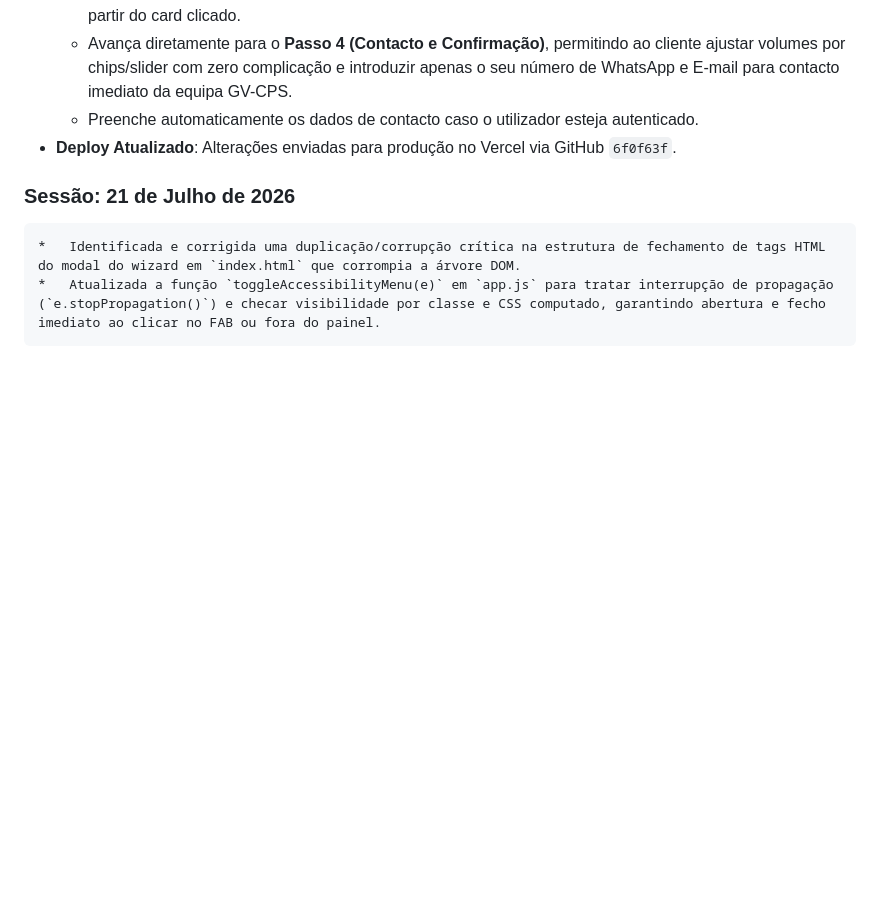
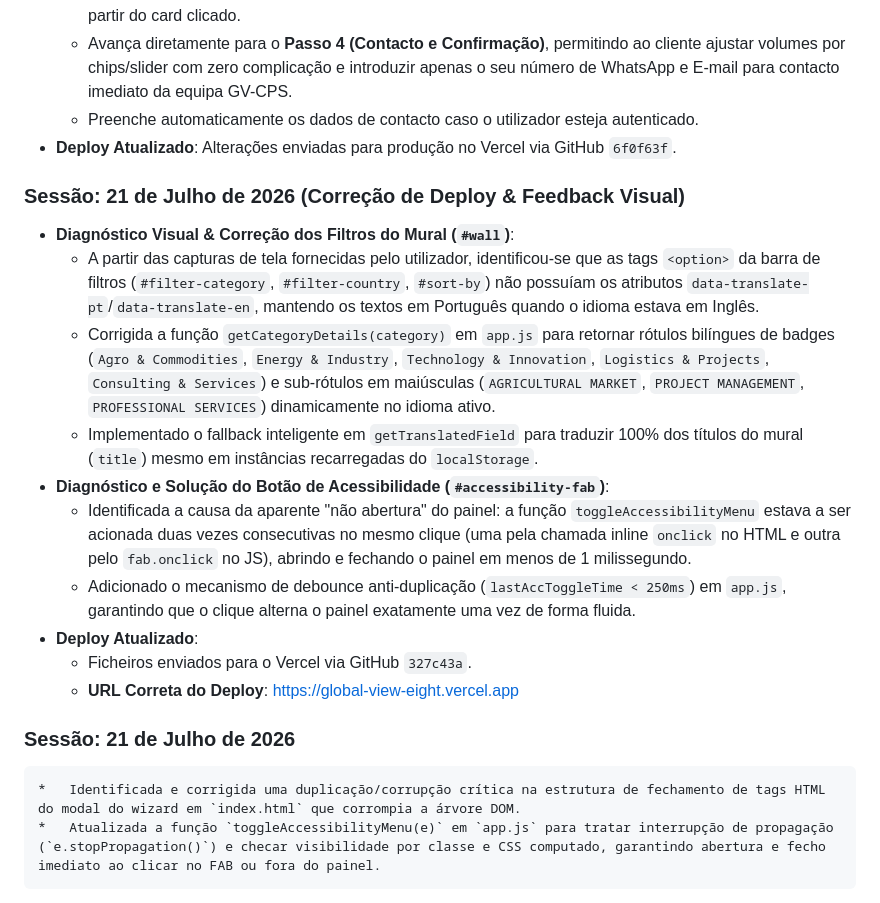
Before and after one commit to pacoObot/global-view, a Markdown page: .agents/project_log.md, the part around the change. Rendered like a GitHub page; blank space fills up the shorter version.

Commit message:
docs: update project_log with visual feedback session

```diff
--- a/.agents/project_log.md
+++ b/.agents/project_log.md
@@ -79,6 +79,18 @@ O protótipo da plataforma de intermediação B2B da **Global View (GV-CPS)** en
     - Preenche automaticamente os dados de contacto caso o utilizador esteja autenticado.
 *   **Deploy Atualizado**: Alterações enviadas para produção no Vercel via GitHub `6f0f63f`.
 
+### Sessão: 21 de Julho de 2026 (Correção de Deploy & Feedback Visual)
+*   **Diagnóstico Visual & Correção dos Filtros do Mural (`#wall`)**:
+    *   A partir das capturas de tela fornecidas pelo utilizador, identificou-se que as tags `<option>` da barra de filtros (`#filter-category`, `#filter-country`, `#sort-by`) não possuíam os atributos `data-translate-pt`/`data-translate-en`, mantendo os textos em Português quando o idioma estava em Inglês.
+    *   Corrigida a função `getCategoryDetails(category)` em `app.js` para retornar rótulos bilíngues de badges (`Agro & Commodities`, `Energy & Industry`, `Technology & Innovation`, `Logistics & Projects`, `Consulting & Services`) e sub-rótulos em maiúsculas (`AGRICULTURAL MARKET`, `PROJECT MANAGEMENT`, `PROFESSIONAL SERVICES`) dinamicamente no idioma ativo.
+    *   Implementado o fallback inteligente em `getTranslatedField` para traduzir 100% dos títulos do mural (`title`) mesmo em instâncias recarregadas do `localStorage`.
+*   **Diagnóstico e Solução do Botão de Acessibilidade (`#accessibility-fab`)**:
+    *   Identificada a causa da aparente "não abertura" do painel: a função `toggleAccessibilityMenu` estava a ser acionada duas vezes consecutivas no mesmo clique (uma pela chamada inline `onclick` no HTML e outra pelo `fab.onclick` no JS), abrindo e fechando o painel em menos de 1 milissegundo.
+    *   Adicionado o mecanismo de debounce anti-duplicação (`lastAccToggleTime < 250ms`) em `app.js`, garantindo que o clique alterna o painel exatamente uma vez de forma fluida.
+*   **Deploy Atualizado**:
+    *   Ficheiros enviados para o Vercel via GitHub `327c43a`.
+    *   **URL Correta do Deploy**: [https://global-view-eight.vercel.app](https://global-view-eight.vercel.app)
+
 ### Sessão: 21 de Julho de 2026
     *   Identificada e corrigida uma duplicação/corrupção crítica na estrutura de fechamento de tags HTML do modal do wizard em `index.html` que corrompia a árvore DOM.
     *   Atualizada a função `toggleAccessibilityMenu(e)` em `app.js` para tratar interrupção de propagação (`e.stopPropagation()`) e checar visibilidade por classe e CSS computado, garantindo abertura e fecho imediato ao clicar no FAB ou fora do painel.
```
